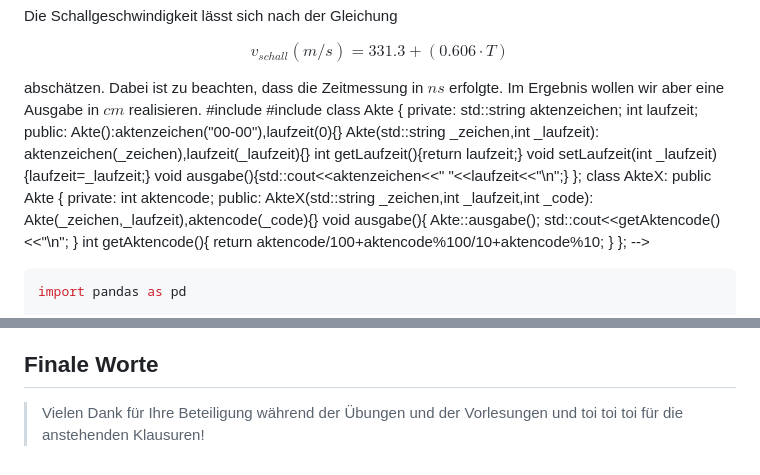
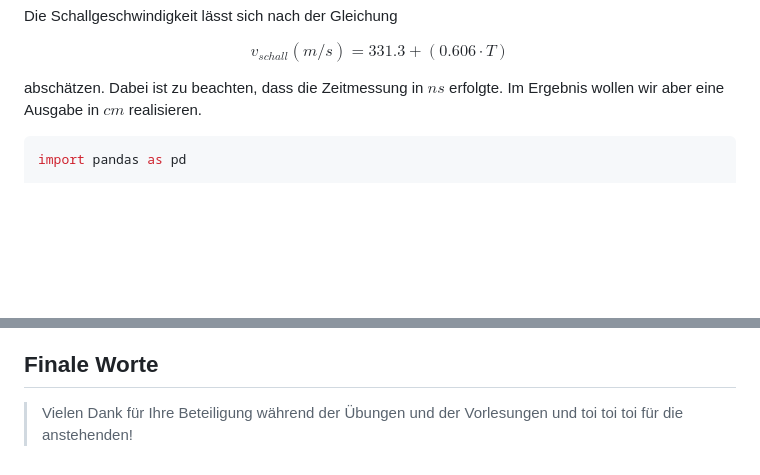
Before and after one commit to TUBAF-IfI-LiaScript/VL_EAVD, a Markdown page: 12_Anwendungen.md, 2 parts joined by grey strips. Drawn GitHub-style; blank space fills up the shorter version.

Commit message:
Correct typo in L12

````diff
--- a/12_Anwendungen.md
+++ b/12_Anwendungen.md
@@ -153,37 +154,7 @@ Die Schallgeschwindigkeit lässt sich nach der Gleichung
 $$v_{schall} (m/s) = 331.3 + (0.606 \cdot T)$$
 
 abschätzen. Dabei ist zu beachten, dass die Zeitmessung in $ns$ erfolgte. Im Ergebnis wollen wir aber eine Ausgabe in $cm$ realisieren.
-#include <iostream>
-#include <string>
-class Akte
-{
-private:
-std::string aktenzeichen;
-int laufzeit;
-public:
-Akte():aktenzeichen("00-00"),laufzeit(0){}
-Akte(std::string _zeichen,int _laufzeit):
-aktenzeichen(_zeichen),laufzeit(_laufzeit){}
-int getLaufzeit(){return laufzeit;}
-void setLaufzeit(int _laufzeit){laufzeit=_laufzeit;}
-void ausgabe(){std::cout<<aktenzeichen<<" "<<laufzeit<<"\n";}
-};
-class AkteX: public Akte
-{
-private:
-int aktencode;
-public:
-AkteX(std::string _zeichen,int _laufzeit,int _code):
-Akte(_zeichen,_laufzeit),aktencode(_code){}
-void ausgabe(){
-Akte::ausgabe();
-std::cout<<getAktencode()<<"\n";
-}
-int getAktencode(){
-return aktencode/100+aktencode%100/10+aktencode%10;
-}
-};
--->
+
 ```python evaluateDataSet.py
 import pandas as pd
 
@@ -374,4 +345,4 @@ int main() {
 
 ## Finale Worte
 
-> Vielen Dank für Ihre Beteiligung während der Übungen und der Vorlesungen und toi toi toi für die anstehenden Klausuren!
+> Vielen Dank für Ihre Beteiligung während der Übungen und der Vorlesungen und toi toi toi für die anstehenden!
````
Also changed, not shown: other parts of 12_Anwendungen.md (+1 -0 lines).
